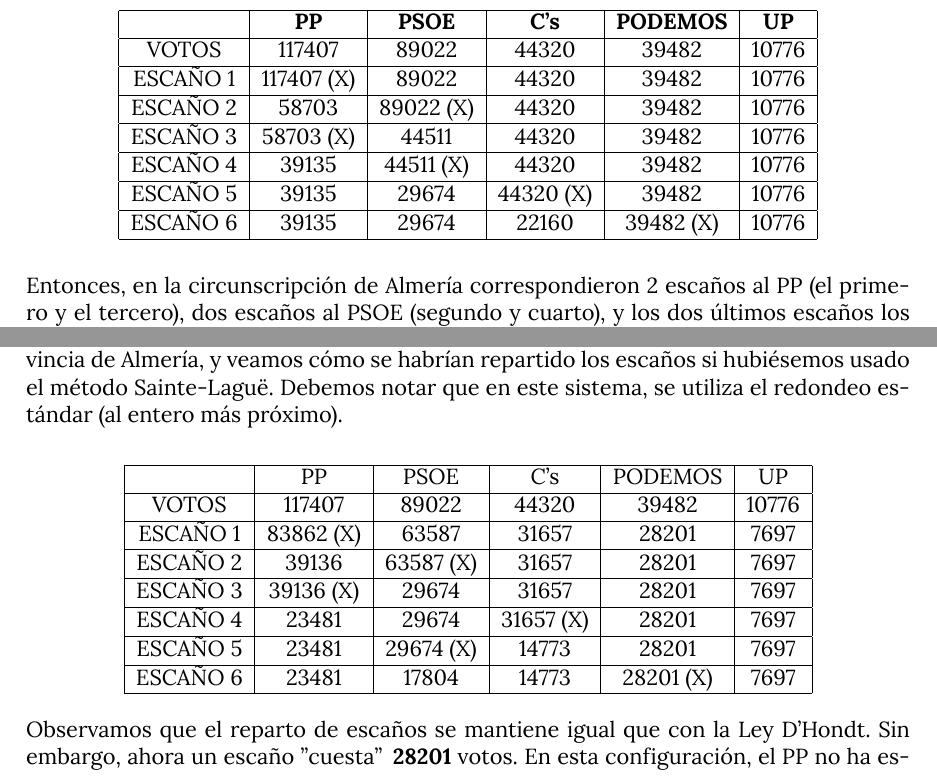
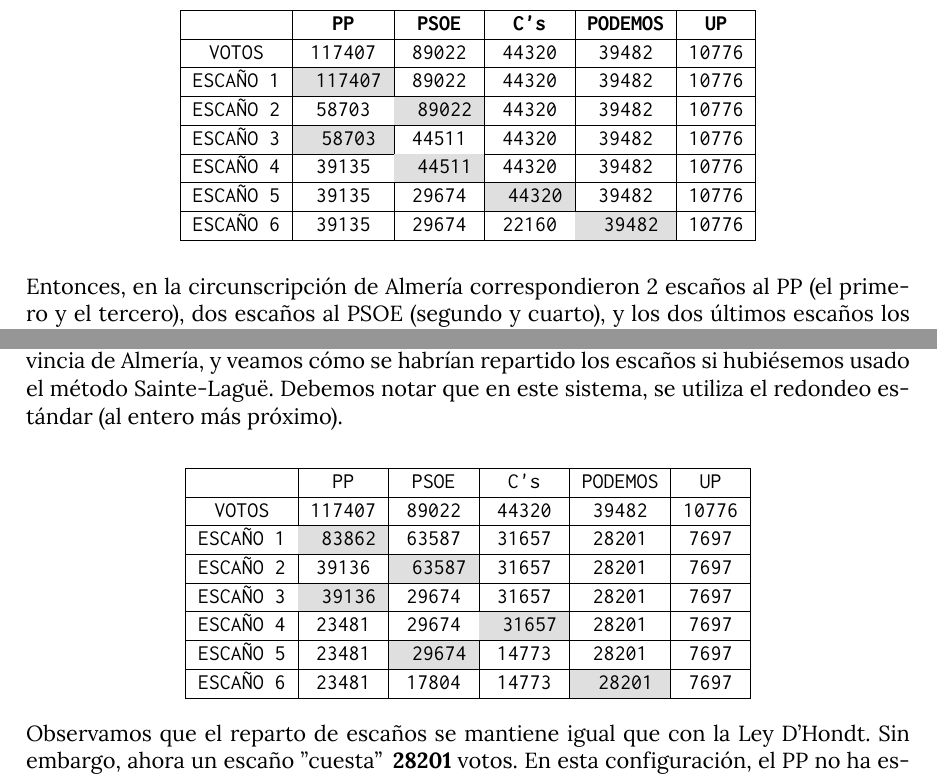
Before and after one commit to jmml97/mn-sistema-electoral, a LaTeX document (Sistema electoral.tex): two parts of pages 8 and 13 of 21, joined at a grey line, cut so that both start at the same text. Compiled offline with XeLaTeX.

Commit message:
Cambios de estilo menores

```diff
--- a/Sistema electoral.tex
+++ b/Sistema electoral.tex
@@ -12,6 +12,7 @@
 \usepackage{pgf-pie}
 \usepackage{amsfonts}
 \usepackage{xcolor}
+\usepackage{colortbl}
 \usepackage{framed}
 
 \usepackage{lipsum}
@@ -234,6 +235,7 @@
 
 	Una vez que se excluyeron aquellos partidos que no alcanzaron $9259$ votos, procedemos a la aplicación del algoritmo ya explicado, resultando en una tabla como la que sigue:
 
+	\console{
 		\begin{center}
 			\begin{tabular}{|c|c|c|c|c|c|}
 				\hline
@@ -241,20 +243,22 @@
 				\hline
 				VOTOS & 117407 & 89022 & 44320 & 39482 & 10776 \\
 				\hline
-	ESCAÑO 1 & 117407 (X) & 89022 & 44320 & 39482 & 10776 \\
+				ESCAÑO 1 &\cellcolor{gray!25} 117407 & 89022 & 44320 & 39482 & 10776 \\
 				\hline
-	ESCAÑO 2 & 58703 & 89022 (X) & 44320 & 39482 & 10776 \\
+				ESCAÑO 2 & 58703 &\cellcolor{gray!25} 89022 & 44320 & 39482 & 10776 \\
 				\hline
-	ESCAÑO 3 & 58703 (X) & 44511 & 44320 & 39482 & 10776 \\
+				ESCAÑO 3 &\cellcolor{gray!25} 58703 & 44511 & 44320 & 39482 & 10776 \\
 				\hline
-	ESCAÑO 4 & 39135 & 44511 (X) & 44320 & 39482 & 10776 \\
+				ESCAÑO 4 & 39135 &\cellcolor{gray!25} 44511 & 44320 & 39482 & 10776 \\
 				\hline
-	ESCAÑO 5 & 39135 & 29674 & 44320 (X) & 39482 & 10776 \\
+				ESCAÑO 5 & 39135 & 29674 &\cellcolor{gray!25} 44320 & 39482 & 10776 \\
 				\hline
-	ESCAÑO 6 & 39135 & 29674 & 22160 & 39482 (X) & 10776 \\
+				ESCAÑO 6 & 39135 & 29674 & 22160 &\cellcolor{gray!25} 39482 & 10776 \\
 				\hline
 			\end{tabular}
 		\end{center}
+	}
+
 
 \vspace{1em}
   Entonces, en la circunscripción de Almería correspondieron 2 escaños al PP (el primero y el tercero), dos escaños al PSOE (segundo y cuarto), y los dos últimos escaños los obtuvieron C's y PODEMOS, respectivamente.
@@ -375,7 +383,7 @@ $$ i = 1,\ldots,N \Rightarrow C_i = \dfrac{V}{2s + 1}$$
 	donde $C_i$ es el cociente que resulta, en cada caso, de dividir los votos totales $V$ a cada lista por una cantidad $2s + 1$, y $s$ es el número de escaños que la lista ya ha conseguido, inicialmente 0. Sin embargo, se suele usar una modificación de este sistema, donde cuando $s=0$ el cociente inicial es: $$ C_i = \frac{V}{1.4} $$
 
 Retomemos el ejemplo de los resultados de las elecciones del 20 de Diciembre en la provincia de Almería, y veamos cómo se habrían repartido los escaños si hubiésemos usado el método Sainte-Laguë. Debemos notar que en este sistema, se utiliza el redondeo estándar (al entero más próximo).\\
-
+\console{
 \begin{center}
 \begin{tabular}{|c|c|c|c|c|c|}
 	\hline
@@ -383,20 +391,21 @@ Retomemos el ejemplo de los resultados de las elecciones del 20 de Diciembre en
 	\hline
 	VOTOS & 117407 & 89022 & 44320 & 39482 & 10776 \\
 	\hline
-	ESCAÑO 1 & 83862 (X) & 63587 & 31657 & 28201 & 7697 \\
+	ESCAÑO 1 &\cellcolor{gray!25} 83862 & 63587 & 31657 & 28201 & 7697 \\
 	\hline
-	ESCAÑO 2 & 39136 & 63587 (X) & 31657 & 28201 & 7697 \\
+	ESCAÑO 2 & 39136 &\cellcolor{gray!25} 63587 & 31657 & 28201 & 7697 \\
 	\hline
-	ESCAÑO 3 & 39136 (X) & 29674 & 31657 & 28201 & 7697 \\
+	ESCAÑO 3 &\cellcolor{gray!25} 39136 & 29674 & 31657 & 28201 & 7697 \\
 	\hline
-	ESCAÑO 4 & 23481 & 29674 & 31657 (X) & 28201 & 7697 \\
+	ESCAÑO 4 & 23481 & 29674 &\cellcolor{gray!25} 31657 & 28201 & 7697 \\
 	\hline
-	ESCAÑO 5 & 23481 & 29674 (X) & 14773 & 28201 & 7697 \\
+	ESCAÑO 5 & 23481 &\cellcolor{gray!25} 29674 & 14773 & 28201 & 7697 \\
 	\hline
-	ESCAÑO 6 & 23481 & 17804 & 14773 & 28201 (X) & 7697 \\
+	ESCAÑO 6 & 23481 & 17804 & 14773 &\cellcolor{gray!25} 28201 & 7697 \\
 	\hline
 \end{tabular}
 \end{center}
+}
 
 \vspace{0.5em}
 Observamos que el reparto de escaños se mantiene igual que con la Ley D'Hondt. Sin embargo, ahora un escaño $"$cuesta$"$\hspace{0.2em} \textbf{28201}  votos. En esta configuración, el PP no ha estado tan cerca de arrebatarle un escaño a PODEMOS, y además el orden de obtención de los escaños cuarto y quinto se ha invertido.
```
Also changed, not shown: Sistema electoral.pdf, Sistema electoral.tex (8 more changed lines). Lines whose indentation alone changed are shown as unchanged.
